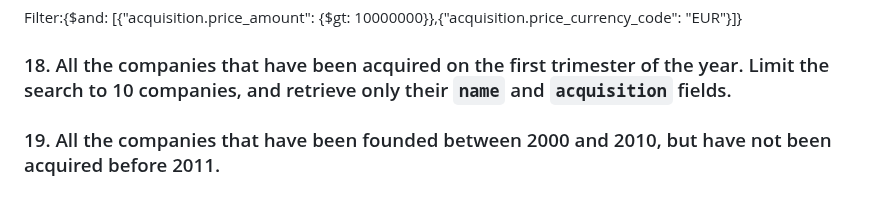
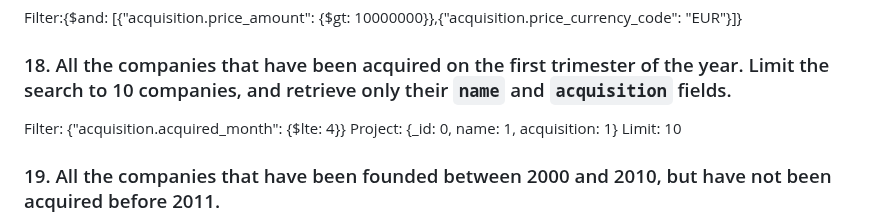
Before and after one commit to ironhack-labs/lab-advance-querying-mongo, a Markdown page: queries.md, the part around the change. Rendered like a GitHub page.

Commit message:
SOLVED LAB

```diff
--- a/queries.md
+++ b/queries.md
@@ -143,6 +143,10 @@ Filter:{$and: [{"acquisition.price_amount": {$gt: 10000000}},{"acquisition.price
 
 <!-- Your Code Goes Here -->
 
+Filter: {"acquisition.acquired_month": {$lte: 4}}
+Project: {\_id: 0, name: 1, acquisition: 1}
+Limit: 10
+
 ### 19. All the companies that have been founded between 2000 and 2010, but have not been acquired before 2011.
 
 <!-- Your Code Goes Here -->
```
